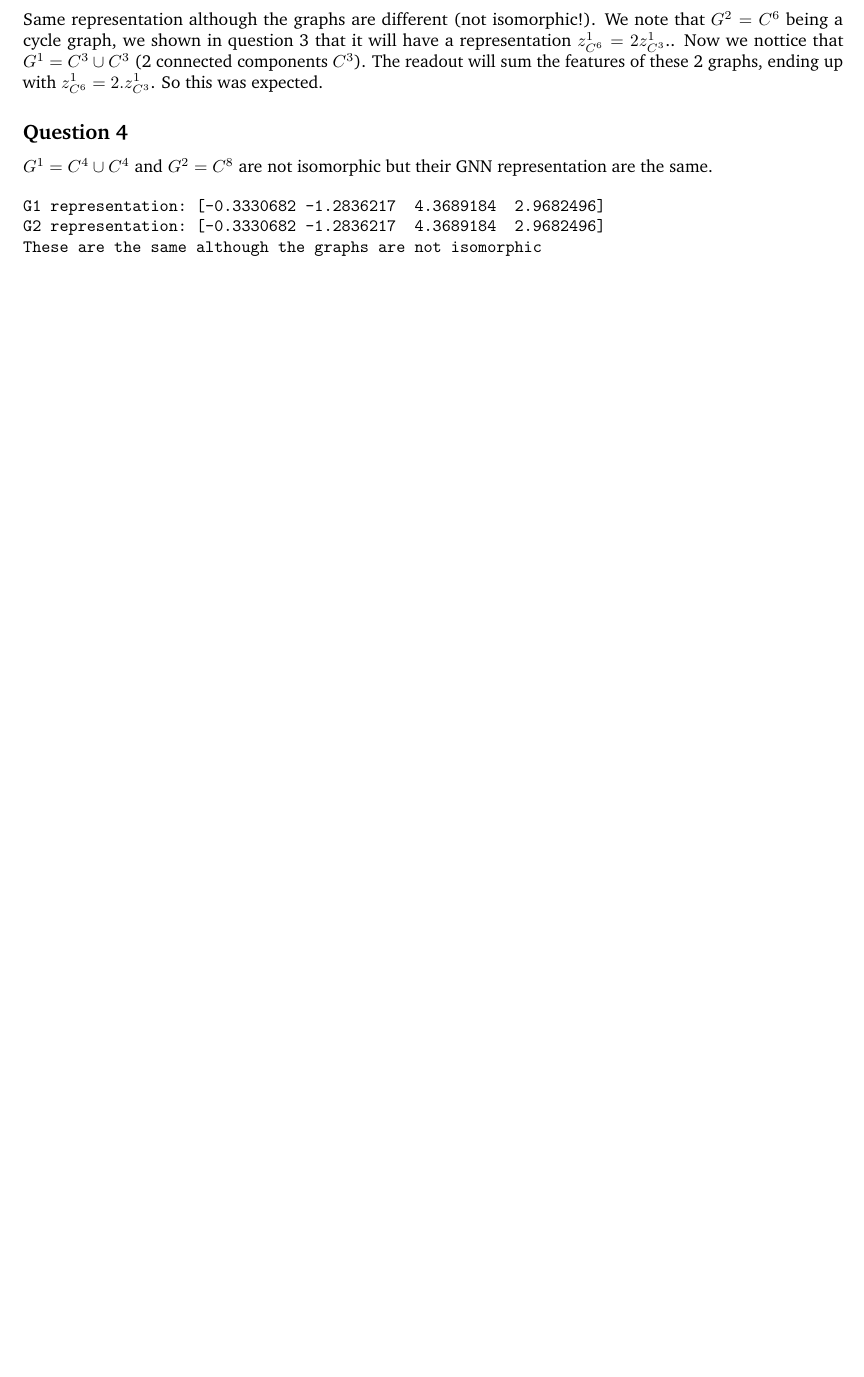
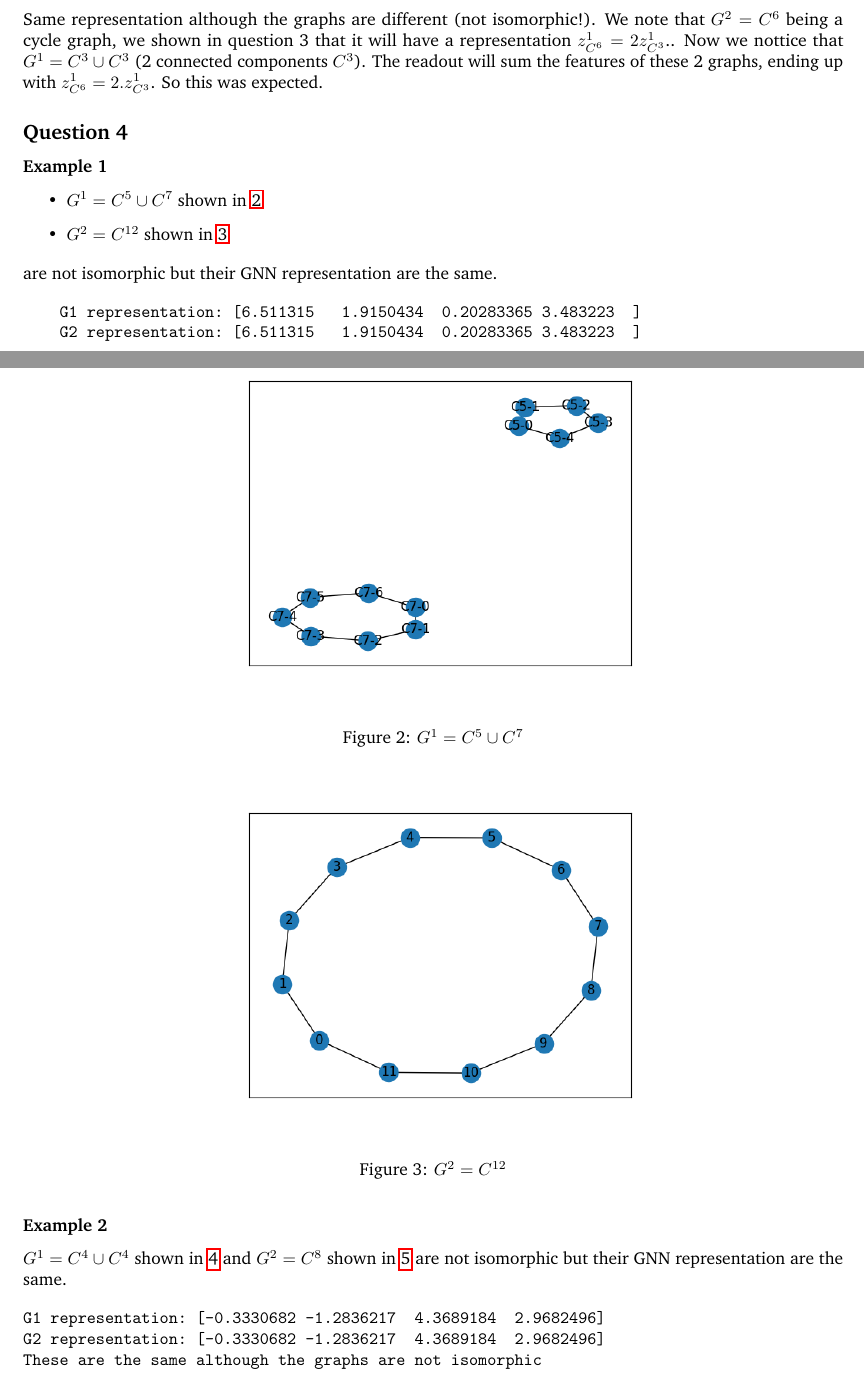
Before and after one commit to balthazarneveu/MVA23_ALTEGRAD, a LaTeX document (Lab6/report/Lab6_Neveu_Balthazar.tex): part of page 3 of 4 before the commit and two parts of pages 3 and 4 of 5 after it, the two joined at a grey line, cut so that both start at the same text, the shorter picture padded with empty space. Compiled offline with pdfLaTeX.

Commit message:
question 4 and examples

```diff
--- a/Lab6/report/Lab6_Neveu_Balthazar.tex
+++ b/Lab6/report/Lab6_Neveu_Balthazar.tex
@@ -155,7 +155,34 @@ So this was expected.
 
 
 \subsection*{Question 4}
-$G^1 =C^4 \cup C^4$ and $G^2 =C^8$ are not isomorphic but their GNN representation are the same.
+\subsubsection*{Example 1}
+\begin{itemize}
+    \item $G^1 =C^5 \cup C^7$ shown in \ref{fig:c5_u_c7}
+    \item $G^2 =C^{12}$ shown in \ref{fig:c12}
+\end{itemize}
+are not isomorphic but their GNN representation are the same.
+
+\begin{verbatim}
+    G1 representation: [6.511315   1.9150434  0.20283365 3.483223  ]
+    G2 representation: [6.511315   1.9150434  0.20283365 3.483223  ]
+\end{verbatim}
+
+\begin{figure}[ht]
+    \centering
+    \includegraphics[width=0.6\textwidth]{figures/c5_u_c7.png}
+    \caption{$G^1 =C^5 \cup C^7$}
+    \label{fig:c5_u_c7}
+\end{figure}
+
+\begin{figure}[ht]
+    \centering
+    \includegraphics[width=0.6\textwidth]{figures/c12.png}
+    \caption{$G^2 =C^{12}$}
+    \label{fig:c12}
+\end{figure}
+
+\subsubsection*{Example 2}
+$G^1 =C^4 \cup C^4$ shown in \ref{fig:c4_u_c4} and $G^2 =C^8$ shown in \ref{fig:c8} are not isomorphic but their GNN representation are the same.
 \begin{figure}[ht]
     \centering
     \includegraphics[width=0.6\textwidth]{figures/C4_u_C4.png}
```
Also changed, not shown: Lab6/code/part2/expressive_power.py (+27 -1 lines), Lab6/report/figures/c12.png (added), Lab6/report/figures/c5_u_c7.png (added).
